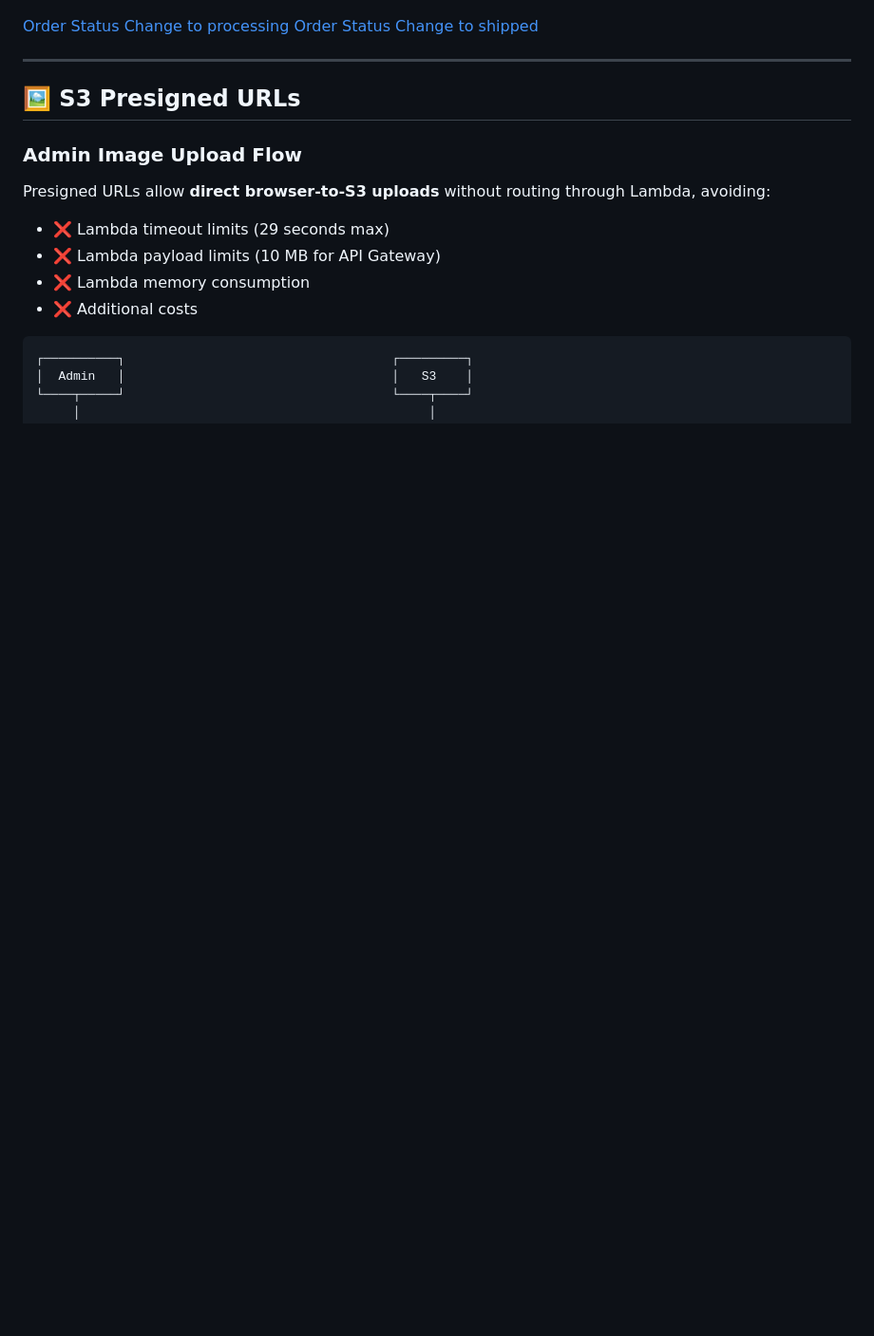
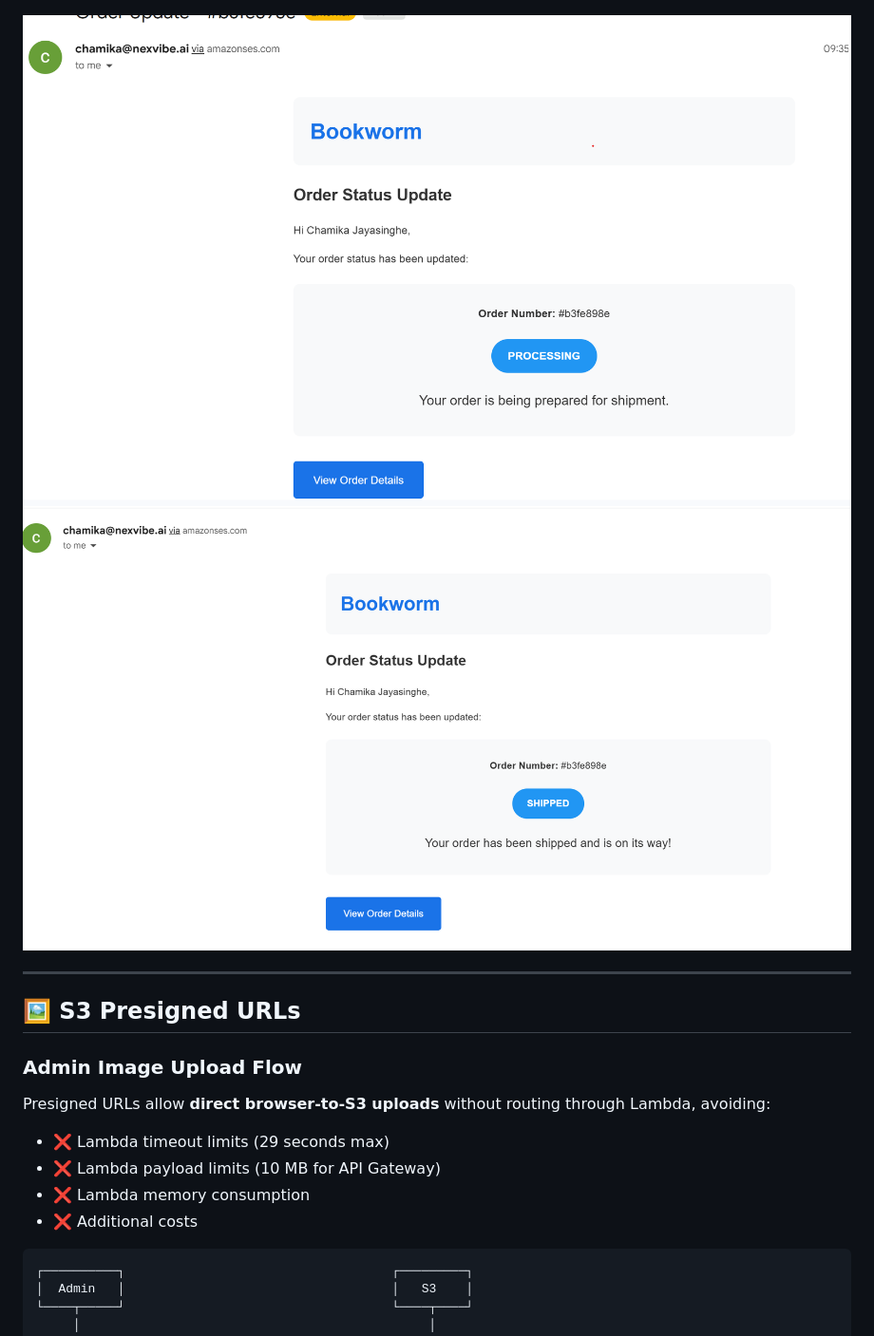
Before and after one commit to Chamikajaya/bookworm, a Markdown page: README.md, the part around the change. Shown at 95% size. Drawn GitHub-style; blank space fills up the shorter version.

Commit message:
Fix image syntax in README.md

```diff
--- a/README.md
+++ b/README.md
@@ -568,8 +568,8 @@ async getTemplate(name: string) {
 
 ![Order Receiving mail to admin](./images/admin-mail-confirmation.png)
 
-[Order Status Change to processing](./images/order-processing-confirm-mail.png)
-[Order Status Change to shipped](./images/order-shipping.png)
+![Order Status Change to processing](./images/order-processing-confirm-mail.png)
+![Order Status Change to shipped](./images/order-shipping.png)
 
 ---
 
```
